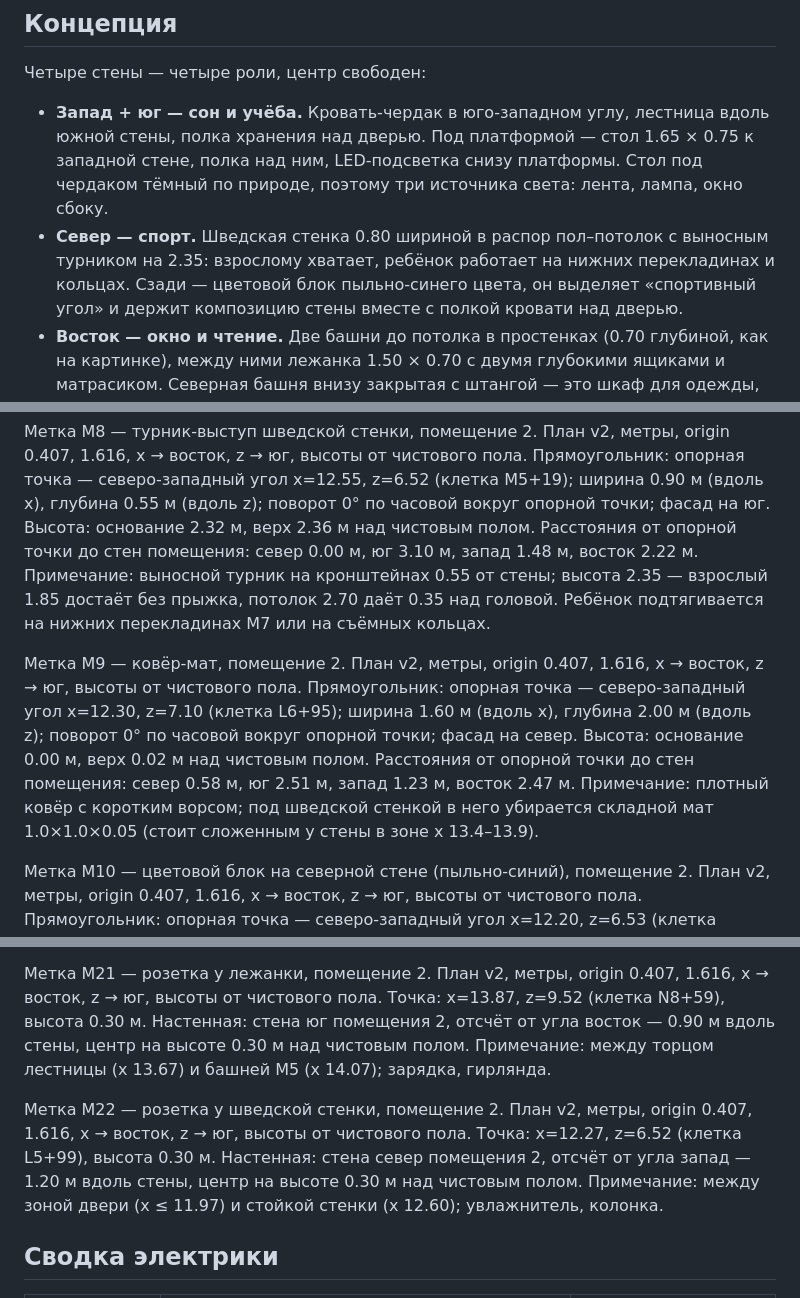
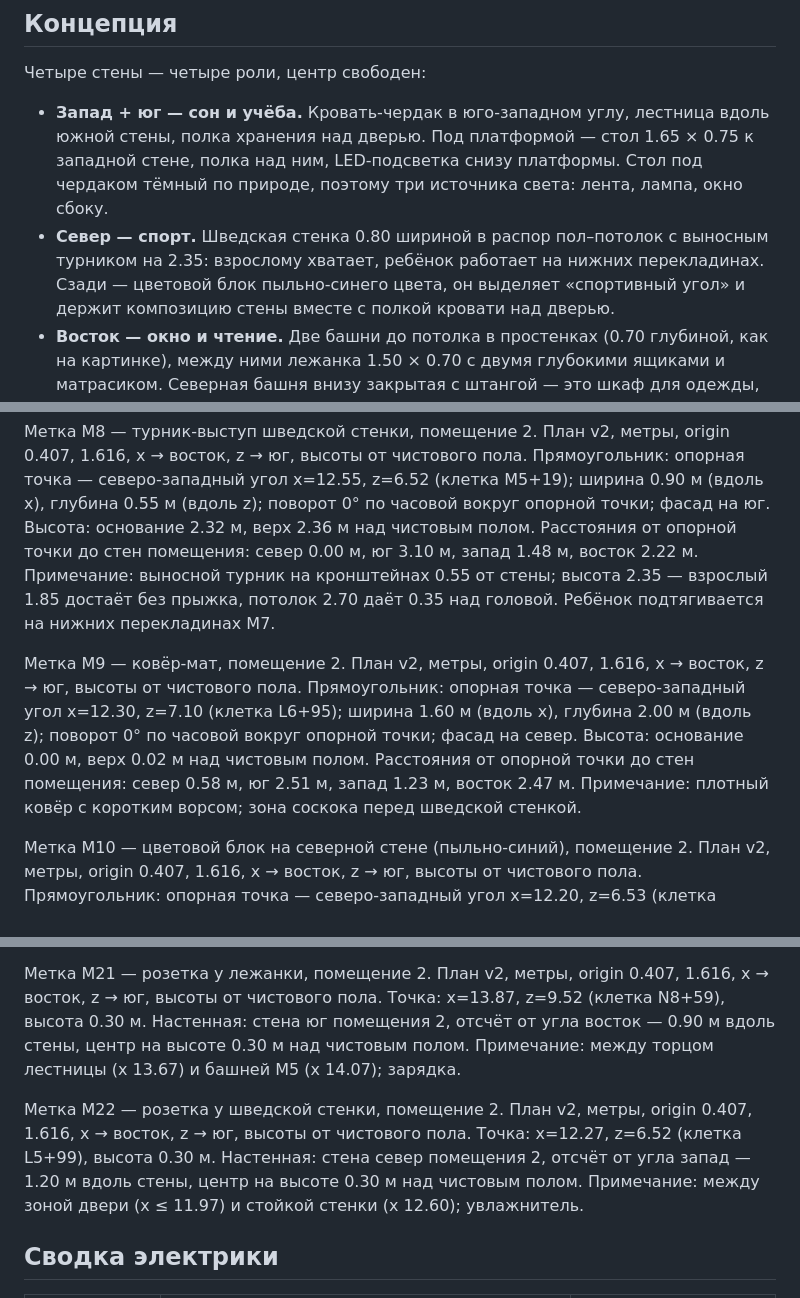
Before and after one commit to samush/pulse3d, a Markdown page: tasks/room2-kid/README.md, 3 parts joined by grey strips. GitHub-like rendering.

Commit message:
tasks: room2-kid — no decor or toys, scope note

```diff
--- a/tasks/room2-kid/README.md
+++ b/tasks/room2-kid/README.md
@@ -35,7 +36,7 @@ issue: —
   над дверью. Под платформой — стол 1.65 × 0.75 к западной стене, полка над ним, LED-подсветка снизу платформы.
   Стол под чердаком тёмный по природе, поэтому три источника света: лента, лампа, окно сбоку.
 - **Север — спорт.** Шведская стенка 0.80 шириной в распор пол–потолок с выносным турником на 2.35: взрослому
-  хватает, ребёнок работает на нижних перекладинах и кольцах. Сзади — цветовой блок пыльно-синего цвета,
+  хватает, ребёнок работает на нижних перекладинах. Сзади — цветовой блок пыльно-синего цвета,
   он выделяет «спортивный угол» и держит композицию стены вместе с полкой кровати над дверью.
 - **Восток — окно и чтение.** Две башни до потолка в простенках (0.70 глубиной, как на картинке), между ними
   лежанка 1.50 × 0.70 с двумя глубокими ящиками и матрасиком. Северная башня внизу закрытая с штангой — это шкаф
@@ -136,14 +137,14 @@ issue: —
 Прямоугольник: опорная точка — северо-западный угол x=12.55, z=6.52 (клетка M5+19); ширина 0.90 м (вдоль x), глубина 0.55 м (вдоль z); поворот 0° по часовой вокруг опорной точки; фасад на юг.
 Высота: основание 2.32 м, верх 2.36 м над чистовым полом.
 Расстояния от опорной точки до стен помещения: север 0.00 м, юг 3.10 м, запад 1.48 м, восток 2.22 м.
-Примечание: выносной турник на кронштейнах 0.55 от стены; высота 2.35 — взрослый 1.85 достаёт без прыжка, потолок 2.70 даёт 0.35 над головой. Ребёнок подтягивается на нижних перекладинах M7 или на съёмных кольцах.
+Примечание: выносной турник на кронштейнах 0.55 от стены; высота 2.35 — взрослый 1.85 достаёт без прыжка, потолок 2.70 даёт 0.35 над головой. Ребёнок подтягивается на нижних перекладинах M7.
 
 Метка M9 — ковёр-мат, помещение 2.
 План v2, метры, origin 0.407, 1.616, x → восток, z → юг, высоты от чистового пола.
 Прямоугольник: опорная точка — северо-западный угол x=12.30, z=7.10 (клетка L6+95); ширина 1.60 м (вдоль x), глубина 2.00 м (вдоль z); поворот 0° по часовой вокруг опорной точки; фасад на север.
 Высота: основание 0.00 м, верх 0.02 м над чистовым полом.
 Расстояния от опорной точки до стен помещения: север 0.58 м, юг 2.51 м, запад 1.23 м, восток 2.47 м.
-Примечание: плотный ковёр с коротким ворсом; под шведской стенкой в него убирается складной мат 1.0×1.0×0.05 (стоит сложенным у стены в зоне x 13.4–13.9).
+Примечание: плотный ковёр с коротким ворсом; зона соскока перед шведской стенкой.
 
 Метка M10 — цветовой блок на северной стене (пыльно-синий), помещение 2.
 План v2, метры, origin 0.407, 1.616, x → восток, z → юг, высоты от чистового пола.
@@ -209,13 +210,13 @@ issue: —
 План v2, метры, origin 0.407, 1.616, x → восток, z → юг, высоты от чистового пола.
 Точка: x=13.87, z=9.52 (клетка N8+59), высота 0.30 м.
 Настенная: стена юг помещения 2, отсчёт от угла восток — 0.90 м вдоль стены, центр на высоте 0.30 м над чистовым полом.
-Примечание: между торцом лестницы (x 13.67) и башней M5 (x 14.07); зарядка, гирлянда.
+Примечание: между торцом лестницы (x 13.67) и башней M5 (x 14.07); зарядка.
 
 Метка M22 — розетка у шведской стенки, помещение 2.
 План v2, метры, origin 0.407, 1.616, x → восток, z → юг, высоты от чистового пола.
 Точка: x=12.27, z=6.52 (клетка L5+99), высота 0.30 м.
 Настенная: стена север помещения 2, отсчёт от угла запад — 1.20 м вдоль стены, центр на высоте 0.30 м над чистовым полом.
-Примечание: между зоной двери (x ≤ 11.97) и стойкой стенки (x 12.60); увлажнитель, колонка.
+Примечание: между зоной двери (x ≤ 11.97) и стойкой стенки (x 12.60); увлажнитель.
 
 
 ## Сводка электрики
```
Also changed, not shown: other parts of tasks/room2-kid/README.md (+1 -0 lines).
